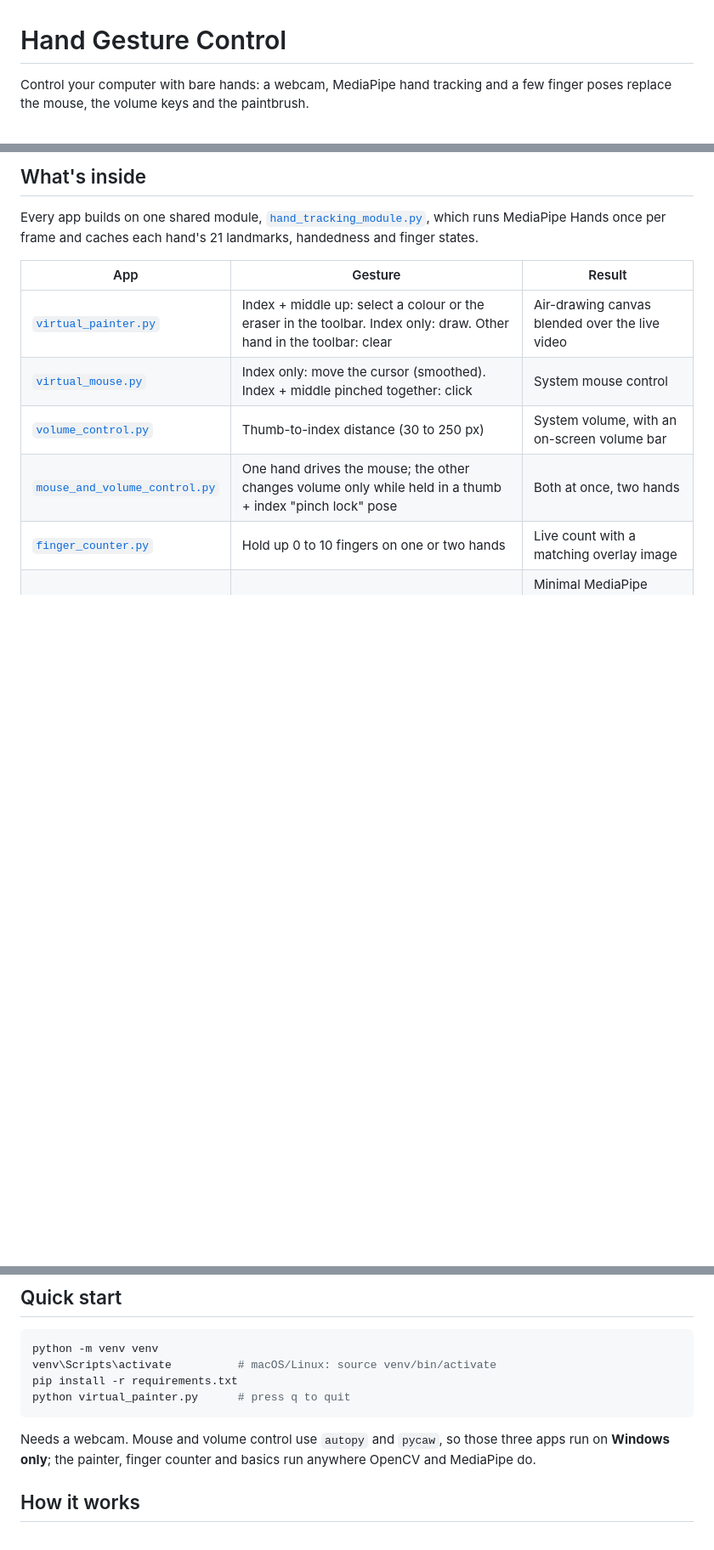
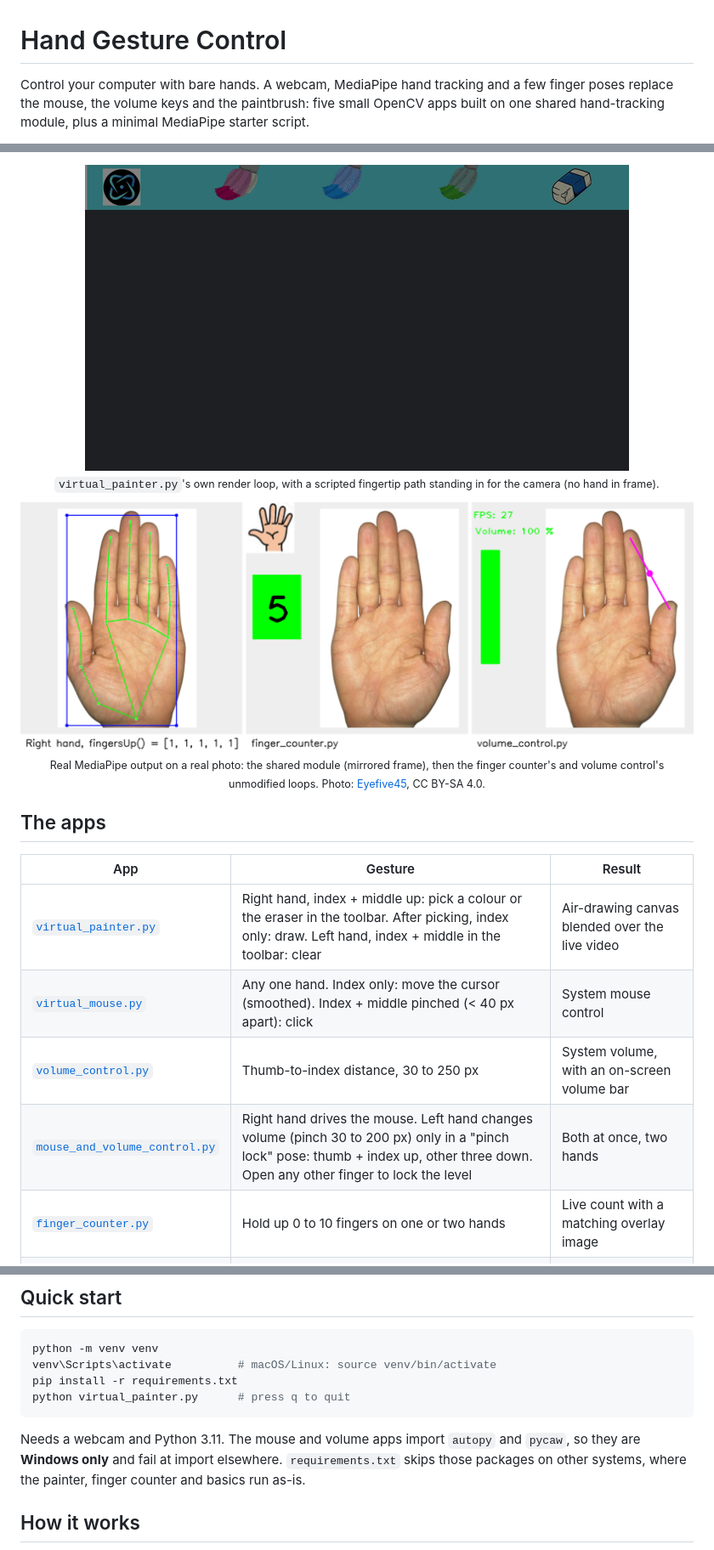
Before and after one commit to ParshvCrafts/Hand-Gesture-Control, a Markdown page: README.md, 3 parts joined by grey strips. Shown at 85% size. Drawn GitHub-style; pictures changed too: docs/assets/painter.gif (added), docs/assets/real-hand-strip.png (added); blank space fills up the shorter version.

````diff
--- a/README.md
+++ b/README.md
@@ -1,4 +1,4 @@
 # Hand Gesture Control
 
-Control your computer with bare hands: a webcam, MediaPipe hand tracking and a few finger poses replace the mouse, the volume keys and the paintbrush.
+Control your computer with bare hands. A webcam, MediaPipe hand tracking and a few finger poses replace the mouse, the volume keys and the paintbrush: five small OpenCV apps built on one shared hand-tracking module, plus a minimal MediaPipe starter script.
 
@@ -9,14 +8,24 @@ Control your computer with bare hands: a webcam, MediaPipe hand tracking and a f
 
-## What's inside
+<p align="center">
+  <img src="docs/assets/painter.gif" width="640" alt="Virtual painter: picking red, blue and green from the toolbar and drawing a wave, a circle and a tick">
+  <br>
+  <sub><code>virtual_painter.py</code>'s own render loop, with a scripted fingertip path standing in for the camera (no hand in frame).</sub>
+</p>
 
-Every app builds on one shared module, [`hand_tracking_module.py`](hand_tracking_module.py), which runs MediaPipe Hands once per frame and caches each hand's 21 landmarks, handedness and finger states.
+<p align="center">
+  <img src="docs/assets/real-hand-strip.png" alt="One real photo of an open right palm processed by three apps: 21 landmarks with fingersUp = [1,1,1,1,1], the finger counter showing 5, and volume control mapping thumb-to-index distance to 100%">
+  <br>
+  <sub>Real MediaPipe output on a real photo: the shared module (mirrored frame), then the finger counter's and volume control's unmodified loops. Photo: <a href="https://commons.wikimedia.org/wiki/File:Right_Hand_Palm.png">Eyefive45</a>, CC BY-SA 4.0.</sub>
+</p>
+
+## The apps
 
 | App | Gesture | Result |
 | --- | --- | --- |
-| [`virtual_painter.py`](virtual_painter.py) | Index + middle up: select a colour or the eraser in the toolbar. Index only: draw. Other hand in the toolbar: clear | Air-drawing canvas blended over the live video |
-| [`virtual_mouse.py`](virtual_mouse.py) | Index only: move the cursor (smoothed). Index + middle pinched together: click | System mouse control |
-| [`volume_control.py`](volume_control.py) | Thumb-to-index distance (30 to 250 px) | System volume, with an on-screen volume bar |
-| [`mouse_and_volume_control.py`](mouse_and_volume_control.py) | One hand drives the mouse; the other changes volume only while held in a thumb + index "pinch lock" pose | Both at once, two hands |
+| [`virtual_painter.py`](virtual_painter.py) | Right hand, index + middle up: pick a colour or the eraser in the toolbar. After picking, index only: draw. Left hand, index + middle in the toolbar: clear | Air-drawing canvas blended over the live video |
+| [`virtual_mouse.py`](virtual_mouse.py) | Any one hand. Index only: move the cursor (smoothed). Index + middle pinched (< 40 px apart): click | System mouse control |
+| [`volume_control.py`](volume_control.py) | Thumb-to-index distance, 30 to 250 px | System volume, with an on-screen volume bar |
+| [`mouse_and_volume_control.py`](mouse_and_volume_control.py) | Right hand drives the mouse. Left hand changes volume (pinch 30 to 200 px) only in a "pinch lock" pose: thumb + index up, other three down. Open any other finger to lock the level | Both at once, two hands |
 | [`finger_counter.py`](finger_counter.py) | Hold up 0 to 10 fingers on one or two hands | Live count with a matching overlay image |
 | [`hand_tracking_basics.py`](hand_tracking_basics.py) | None | Minimal MediaPipe Hands example: landmarks + FPS |
 
@@ -29,7 +38,7 @@ pip install -r requirements.txt
 python virtual_painter.py      # press q to quit
 ```
 
-Needs a webcam. Mouse and volume control use `autopy` and `pycaw`, so those three apps run on **Windows only**; the painter, finger counter and basics run anywhere OpenCV and MediaPipe do.
+Needs a webcam and Python 3.11. The mouse and volume apps import `autopy` and `pycaw`, so they are **Windows only** and fail at import elsewhere. `requirements.txt` skips those packages on other systems, where the painter, finger counter and basics run as-is.
 
 ## How it works
 
````
Also changed, not shown: other parts of README.md (+52 -22 lines), docs/assets/social-preview.png (added), 13 other files.
